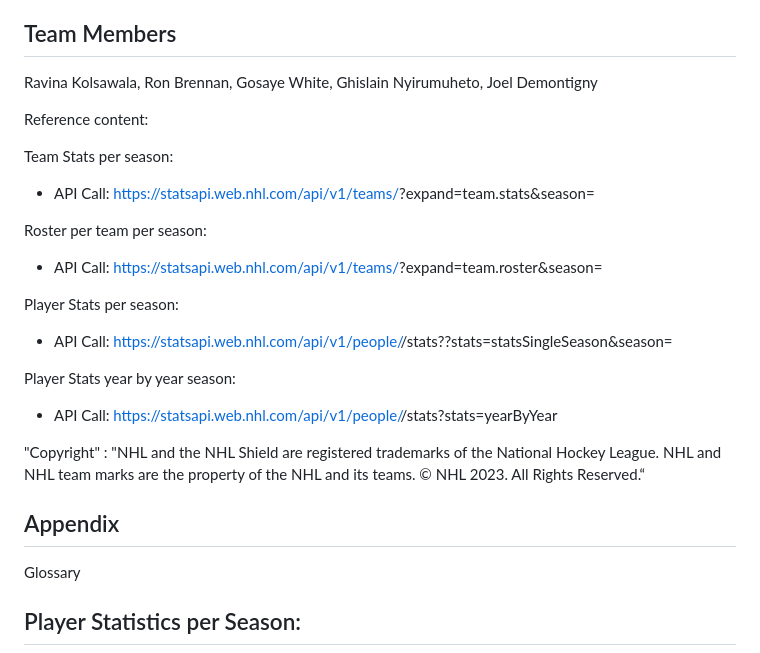
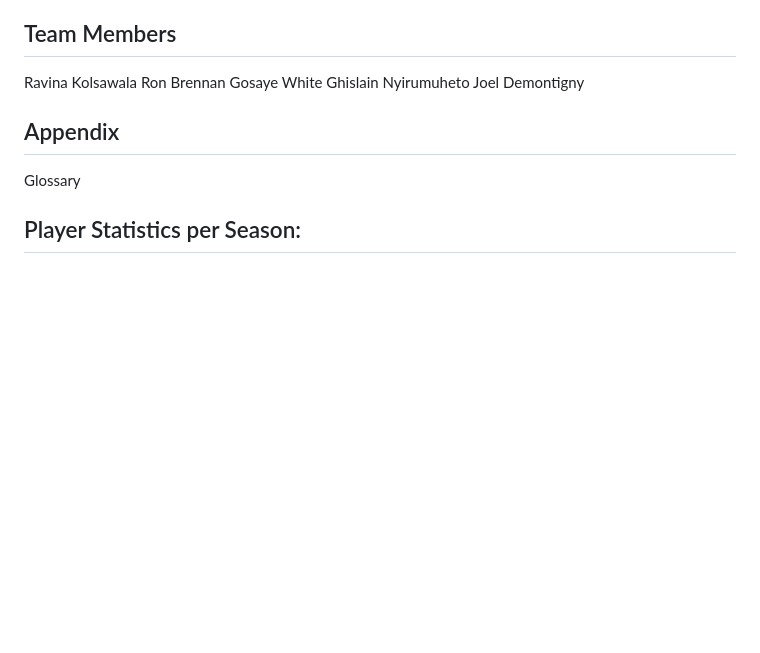
Before and after one commit to joeldemontigny/project-sports-analytics-NHL-2.0, a Markdown page: README.md, the part around the change. GitHub-like rendering; blank space fills up the shorter version.

```diff
--- a/README.md
+++ b/README.md
@@ -170,25 +170,12 @@ This project aims to provide insights into the factors that contribute to succes
 #- Statistical comparison for the Stanley Cup Finals only.  This would create far more variability and likely easier to identify trends and key statistic differentials.
 
 ## Team Members
-Ravina Kolsawala, Ron Brennan, Gosaye White, Ghislain Nyirumuheto, Joel Demontigny
+Ravina Kolsawala
+Ron Brennan
+Gosaye White
+Ghislain Nyirumuheto
+Joel Demontigny
 
-
-
-Reference content:
-
-Team Stats per season:
-- API Call: https://statsapi.web.nhl.com/api/v1/teams/<Team ID>?expand=team.stats&season=<season>
-
-Roster per team per season:
-- API Call: https://statsapi.web.nhl.com/api/v1/teams/<Team ID>?expand=team.roster&season=<season>
-
-Player Stats per season:
-- API Call: https://statsapi.web.nhl.com/api/v1/people/<Player ID>/stats??stats=statsSingleSeason&season=<season>
-
-Player Stats year by year season:
-- API Call: https://statsapi.web.nhl.com/api/v1/people/<Player ID>/stats?stats=yearByYear
-
-"Copyright" : "NHL and the NHL Shield are registered trademarks of the National Hockey League. NHL and NHL team marks are the property of the NHL and its teams. © NHL 2023. All Rights Reserved.“
 ## Appendix
 Glossary
 
```
